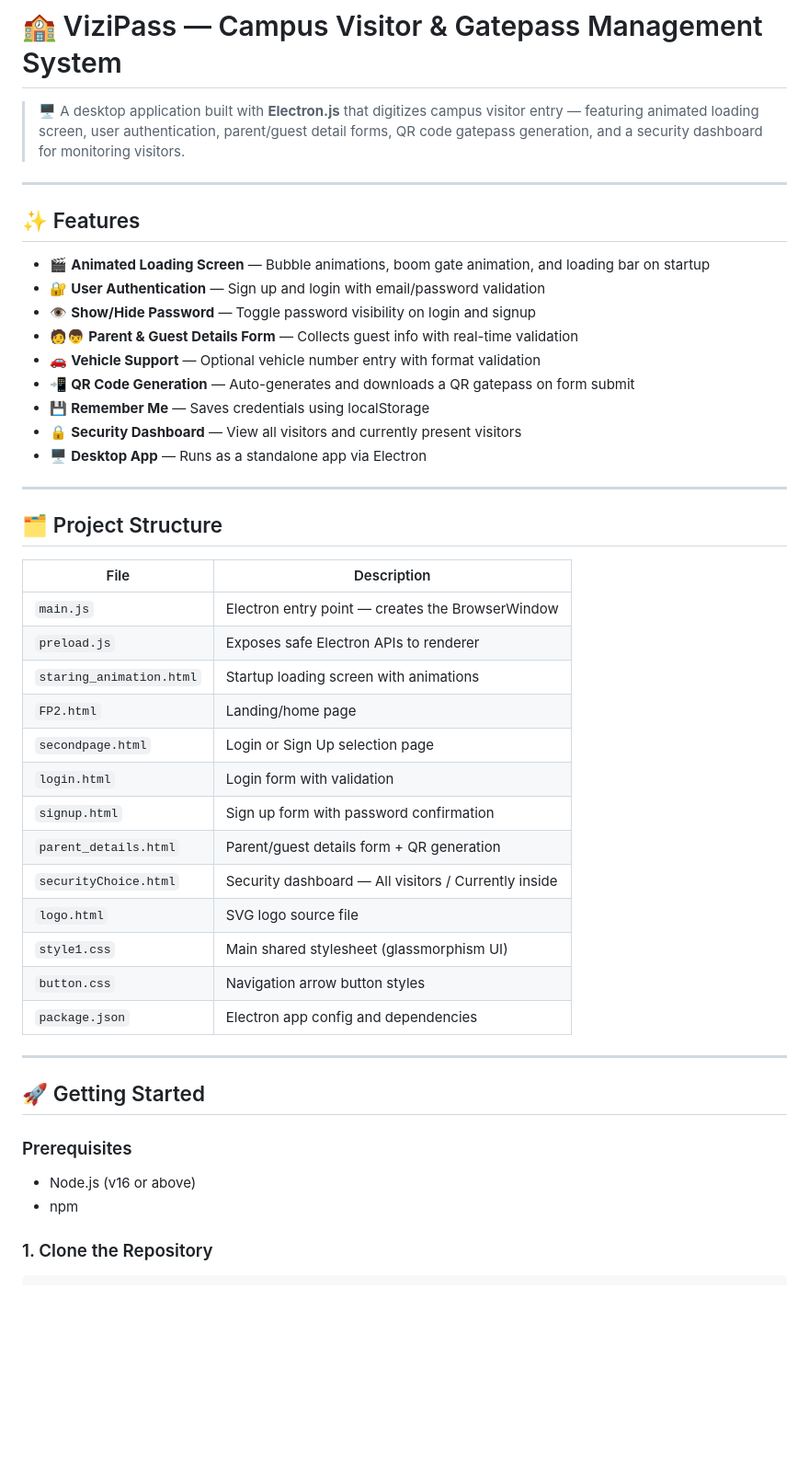
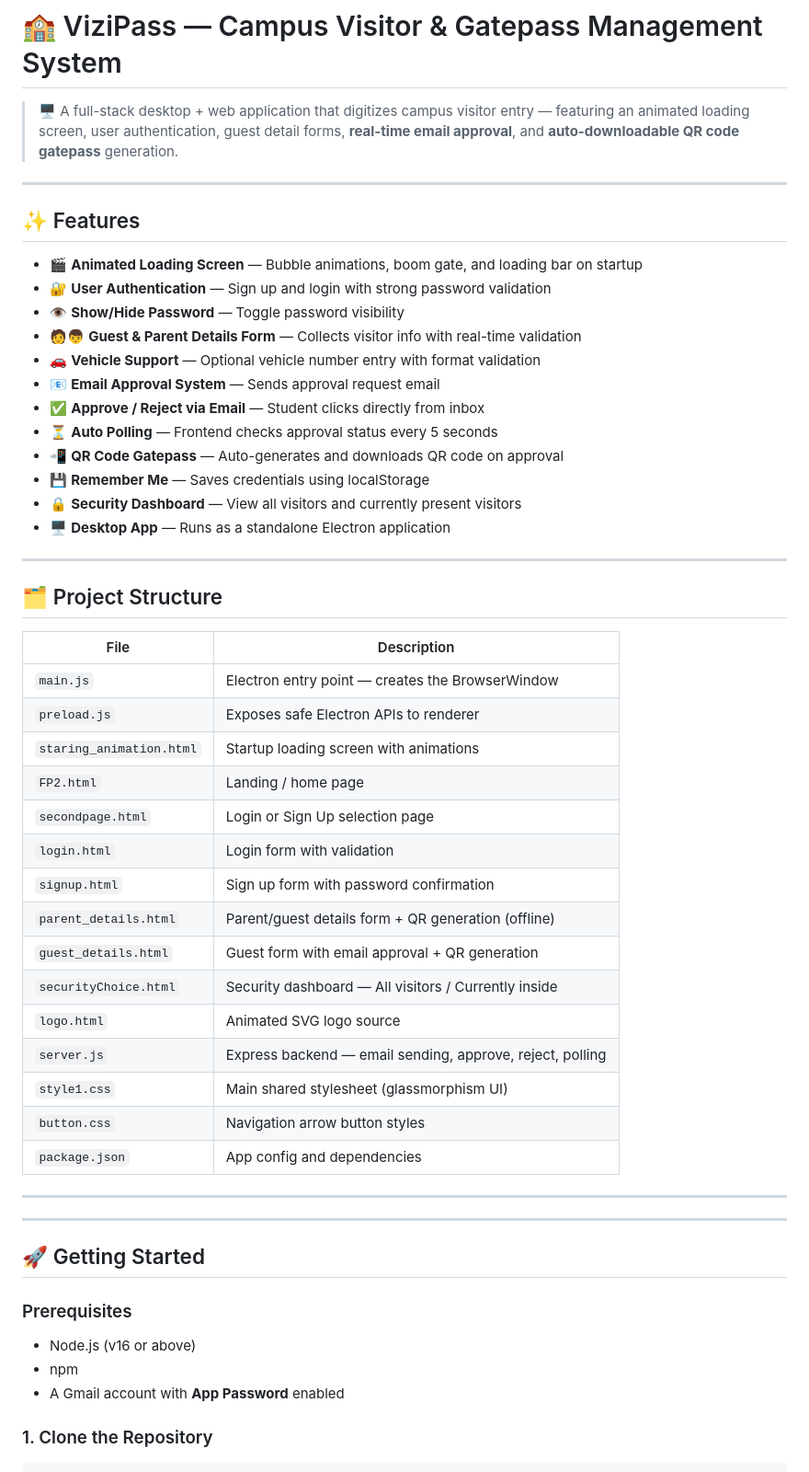
Before and after one commit to Neha-Tutika/ViziPass-, a Markdown page: README.md, the part around one of its changes. Shown at 92% size. Rendered like a GitHub page; blank space fills up the shorter version.

```diff
--- a/README.md
+++ b/README.md
@@ -1,20 +1,23 @@
 # 🏫 ViziPass — Campus Visitor & Gatepass Management System
 
-> 🖥️ A desktop application built with **Electron.js** that digitizes campus visitor entry — featuring animated loading screen, user authentication, parent/guest detail forms, QR code gatepass generation, and a security dashboard for monitoring visitors.
+> 🖥️ A full-stack desktop + web application that digitizes campus visitor entry — featuring an animated loading screen, user authentication, guest detail forms, **real-time email approval**, and **auto-downloadable QR code gatepass** generation.
 
 ---
 
 ## ✨ Features
 
-- 🎬 **Animated Loading Screen** — Bubble animations, boom gate animation, and loading bar on startup
-- 🔐 **User Authentication** — Sign up and login with email/password validation
-- 👁️ **Show/Hide Password** — Toggle password visibility on login and signup
-- 🧑‍👦 **Parent & Guest Details Form** — Collects guest info with real-time validation
+- 🎬 **Animated Loading Screen** — Bubble animations, boom gate, and loading bar on startup
+- 🔐 **User Authentication** — Sign up and login with strong password validation
+- 👁️ **Show/Hide Password** — Toggle password visibility
+- 🧑‍👦 **Guest & Parent Details Form** — Collects visitor info with real-time validation
 - 🚗 **Vehicle Support** — Optional vehicle number entry with format validation
-- 📲 **QR Code Generation** — Auto-generates and downloads a QR gatepass on form submit
+- 📧 **Email Approval System** — Sends approval request email
+- ✅ **Approve / Reject via Email** — Student clicks directly from inbox
+- ⏳ **Auto Polling** — Frontend checks approval status every 5 seconds
+- 📲 **QR Code Gatepass** — Auto-generates and downloads QR code on approval
 - 💾 **Remember Me** — Saves credentials using localStorage
 - 🔒 **Security Dashboard** — View all visitors and currently present visitors
-- 🖥️ **Desktop App** — Runs as a standalone app via Electron
+- 🖥️ **Desktop App** — Runs as a standalone Electron application
 
 ---
 
@@ -25,16 +28,22 @@
 | `main.js` | Electron entry point — creates the BrowserWindow |
 | `preload.js` | Exposes safe Electron APIs to renderer |
 | `staring_animation.html` | Startup loading screen with animations |
-| `FP2.html` | Landing/home page |
+| `FP2.html` | Landing / home page |
 | `secondpage.html` | Login or Sign Up selection page |
 | `login.html` | Login form with validation |
 | `signup.html` | Sign up form with password confirmation |
-| `parent_details.html` | Parent/guest details form + QR generation |
+| `parent_details.html` | Parent/guest details form + QR generation (offline) |
+| `guest_details.html` | Guest form with email approval + QR generation |
 | `securityChoice.html` | Security dashboard — All visitors / Currently inside |
-| `logo.html` | SVG logo source file |
+| `logo.html` | Animated SVG logo source |
+| `server.js` | Express backend — email sending, approve, reject, polling |
 | `style1.css` | Main shared stylesheet (glassmorphism UI) |
 | `button.css` | Navigation arrow button styles |
-| `package.json` | Electron app config and dependencies |
+| `package.json` | App config and dependencies |
+
+
+---
+
 
 ---
 
@@ -44,6 +53,7 @@
 
 - Node.js (v16 or above)
 - npm
+- A Gmail account with **App Password** enabled
 
 ### 1. Clone the Repository
 
```
Also changed, not shown: other parts of README.md (+96 -31 lines).
